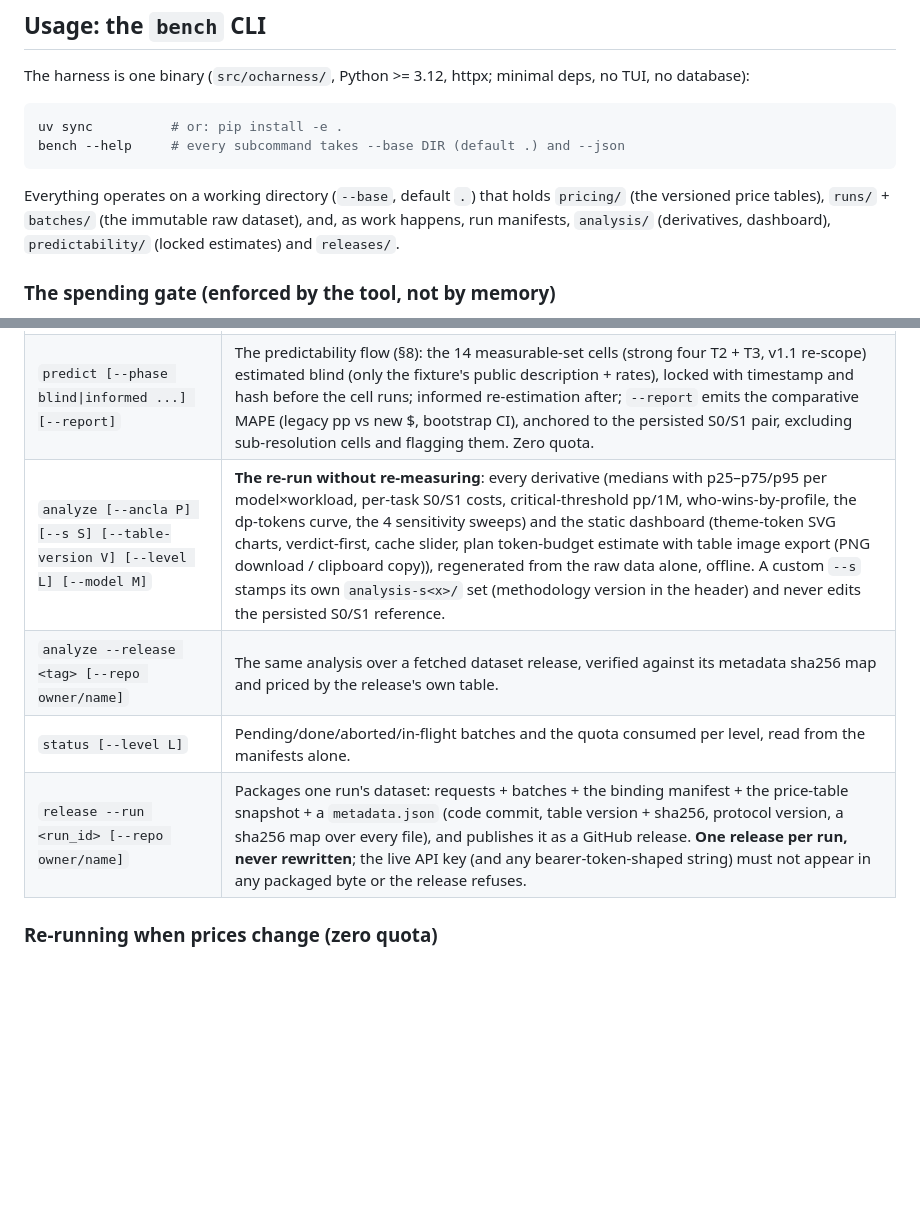
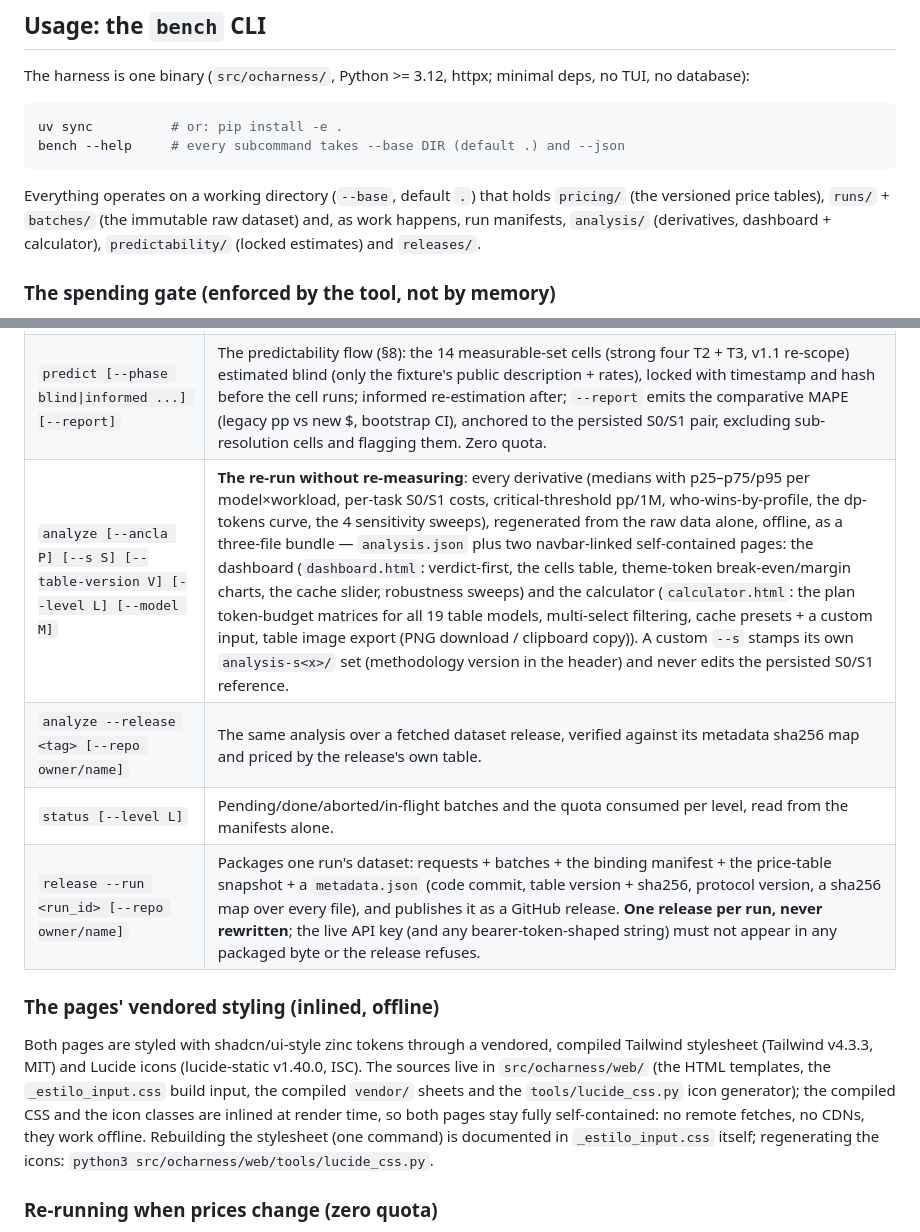
Before and after one commit to srnoob2570/ollama-cloud-pricing-bench, a Markdown page: README.md, 2 parts joined by grey strips. Rendered like a GitHub page; blank space fills up the shorter version.

````diff
--- a/README.md
+++ b/README.md
@@ -53,9 +53,9 @@ bench --help     # every subcommand takes --base DIR (default .) and --json
 ```
 
 Everything operates on a working directory (`--base`, default `.`) that holds `pricing/`
-(the versioned price tables), `runs/` + `batches/` (the immutable raw dataset), and, as
-work happens, run manifests, `analysis/` (derivatives, dashboard), `predictability/`
-(locked estimates) and `releases/`.
+(the versioned price tables), `runs/` + `batches/` (the immutable raw dataset) and, as
+work happens, run manifests, `analysis/` (derivatives, dashboard + calculator),
+`predictability/` (locked estimates) and `releases/`.
 
 ### The spending gate (enforced by the tool, not by memory)
 
@@ -79,10 +79,22 @@ work happens, run manifests, `analysis/` (derivatives, dashboard), `predictabili
 | `probe-concurrency --model X [--k-max K]` | Fires short volleys at increasing k to measure the real per-key cut-off (429/queueing), then runs the k∈{1,4,8} cells re-anchored to it (a planned k above the cut-off runs at the cut-off, documented in the dataset). |
 | `calibrate-cache [--model X] [--spaced-gaps 5 30 90]` | Replays one fixed ~20K prefix per T2-slate model (cold reference, r=4 intra-batch, spaced replays); when conclusive, the measured hit-rate replaces the S1 assumption per model, with S0 as the floor. |
 | `predict [--phase blind\|informed ...] [--report]` | The predictability flow (§8): the 14 measurable-set cells (strong four T2 + T3, v1.1 re-scope) estimated blind (only the fixture's public description + rates), locked with timestamp and hash before the cell runs; informed re-estimation after; `--report` emits the comparative MAPE (legacy pp vs new $, bootstrap CI), anchored to the persisted S0/S1 pair, excluding sub-resolution cells and flagging them. Zero quota. |
-| `analyze [--ancla P] [--s S] [--table-version V] [--level L] [--model M]` | **The re-run without re-measuring**: every derivative (medians with p25–p75/p95 per model×workload, per-task S0/S1 costs, critical-threshold pp/1M, who-wins-by-profile, the dp-tokens curve, the 4 sensitivity sweeps) and the static dashboard (theme-token SVG charts, verdict-first, cache slider, plan token-budget estimate with table image export (PNG download / clipboard copy)), regenerated from the raw data alone, offline. A custom `--s` stamps its own `analysis-s<x>/` set (methodology version in the header) and never edits the persisted S0/S1 reference. |
+| `analyze [--ancla P] [--s S] [--table-version V] [--level L] [--model M]` | **The re-run without re-measuring**: every derivative (medians with p25–p75/p95 per model×workload, per-task S0/S1 costs, critical-threshold pp/1M, who-wins-by-profile, the dp-tokens curve, the 4 sensitivity sweeps), regenerated from the raw data alone, offline, as a three-file bundle — `analysis.json` plus two navbar-linked self-contained pages: the dashboard (`dashboard.html`: verdict-first, the cells table, theme-token break-even/margin charts, the cache slider, robustness sweeps) and the calculator (`calculator.html`: the plan token-budget matrices for all 19 table models, multi-select filtering, cache presets + a custom input, table image export (PNG download / clipboard copy)). A custom `--s` stamps its own `analysis-s<x>/` set (methodology version in the header) and never edits the persisted S0/S1 reference. |
 | `analyze --release <tag> [--repo owner/name]` | The same analysis over a fetched dataset release, verified against its metadata sha256 map and priced by the release's own table. |
 | `status [--level L]` | Pending/done/aborted/in-flight batches and the quota consumed per level, read from the manifests alone. |
 | `release --run <run_id> [--repo owner/name]` | Packages one run's dataset: requests + batches + the binding manifest + the price-table snapshot + a `metadata.json` (code commit, table version + sha256, protocol version, a sha256 map over every file), and publishes it as a GitHub release. **One release per run, never rewritten**; the live API key (and any bearer-token-shaped string) must not appear in any packaged byte or the release refuses. |
+
+### The pages' vendored styling (inlined, offline)
+
+Both pages are styled with shadcn/ui-style zinc tokens through a vendored, compiled
+Tailwind stylesheet (Tailwind v4.3.3, MIT) and Lucide icons (lucide-static v1.40.0,
+ISC). The sources live in `src/ocharness/web/` (the HTML templates, the
+`_estilo_input.css` build input, the compiled `vendor/` sheets and the
+`tools/lucide_css.py` icon generator); the compiled CSS and the icon classes are
+inlined at render time, so both pages stay fully self-contained: no remote fetches, no
+CDNs, they work offline. Rebuilding the stylesheet (one command) is documented in
+`_estilo_input.css` itself; regenerating the icons: `python3
+src/ocharness/web/tools/lucide_css.py`.
 
 ### Re-running when prices change (zero quota)
 
````
Also changed, not shown: README.es.md (+16 -3 lines).
